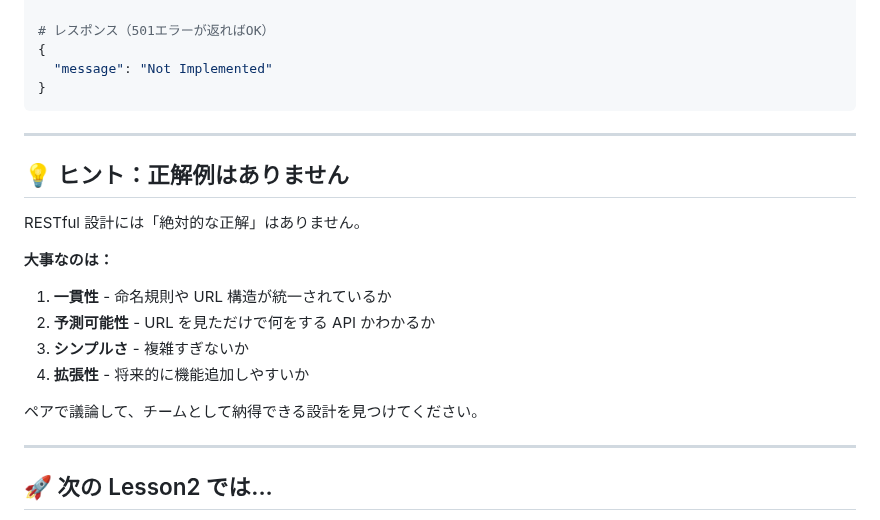
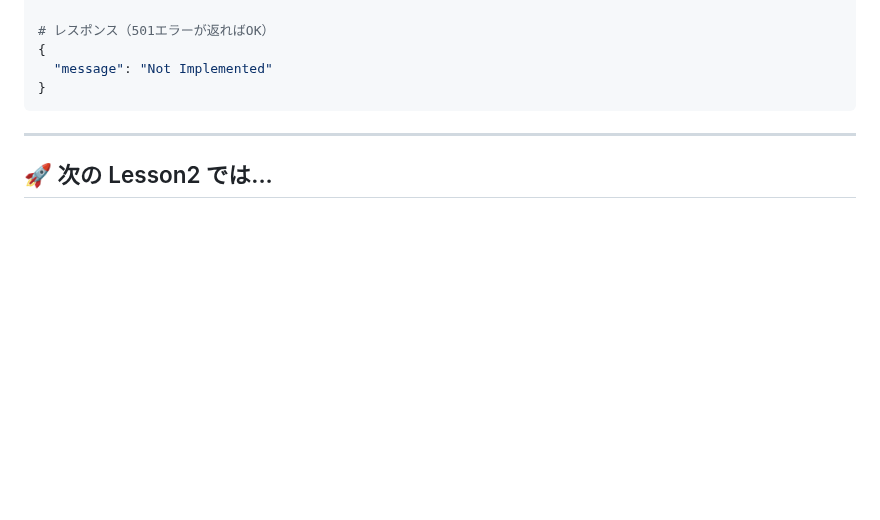
Before and after one commit to e-value/study-task-app-student, a Markdown page: LESSON1_README.md, the part around one of its changes. Rendered like a GitHub page; blank space fills up the shorter version.

```diff
--- a/LESSON1_README.md
+++ b/LESSON1_README.md
@@ -403,21 +357,6 @@ curl -X GET http://localhost:8000/api/projects \
 
 ---
 
-## 💡 ヒント：正解例はありません
-
-RESTful 設計には「絶対的な正解」はありません。
-
-**大事なのは：**
-
-1. **一貫性** - 命名規則や URL 構造が統一されているか
-2. **予測可能性** - URL を見ただけで何をする API かわかるか
-3. **シンプルさ** - 複雑すぎないか
-4. **拡張性** - 将来的に機能追加しやすいか
-
-ペアで議論して、チームとして納得できる設計を見つけてください。
-
----
-
 ## 🚀 次の Lesson2 では...
 
 -   あなたが設計したエンドポイントと ApiResource を**実装**します
```
Also changed, not shown: other parts of LESSON1_README.md (+8 -112 lines).
